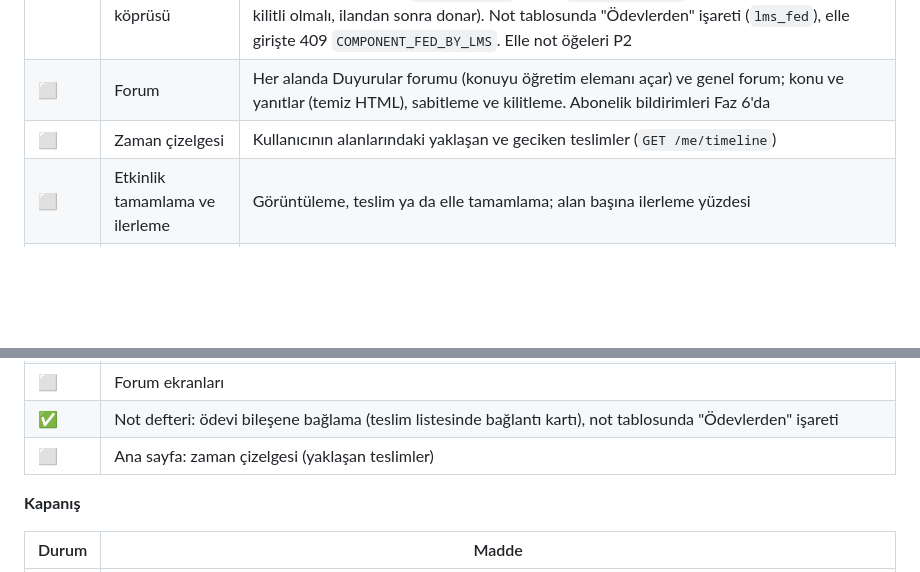
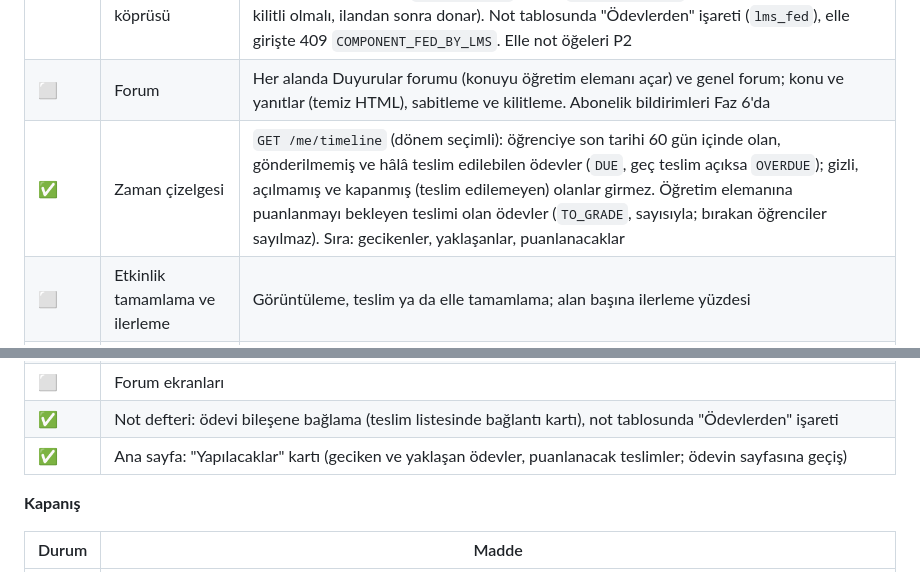
Before and after one commit to CAPELLAX02/agora, a Markdown page: docs/mimari/07-yol-haritasi.md, 2 parts joined by grey strips. Rendered like a GitHub page; blank space fills up the shorter version.

Commit message:
Yol haritası: zaman çizelgesi ve ana sayfa kartı işaretlendi

```diff
--- a/docs/mimari/07-yol-haritasi.md
+++ b/docs/mimari/07-yol-haritasi.md
@@ -341,7 +341,7 @@ flowchart LR
 | ✅ | Ödev | Açılış, son tarih, kesin kapanış; deneme hakkı; teslim türleri (dosya, çevrimiçi metin), dosya sayısı, boyut ve tür sınırları; geç teslim politikası. Taslak ve gönderme, durum (deneme, kalan süre, geç); puanlama, geri bildirim ve yayımlama; gönderim yorumları. Ödev bir etkinlik türüdür (ayarlar etkinlikle birlikte yazılır). Öğrenci: `GET/PUT /activities/{id}/my-submission` (ilk taslak If-Match'siz, sonra sürümlü), `submit`, `attempts` (öncekinin içeriğiyle yeni deneme), yorumlar, kendi dosyasının imzalı URL'si; süresi geçen ödev okunmaya devam eder. Öğretim elemanı: teslim listesi (bütün öğrenciler, özet: gönderen, taslak, başlamayan, geç, puanlanmayı bekleyen), öğrenci ayrıntısı, puan ve geri bildirim (son denemeye, teslim etmeyene de; sürümlü), yorum, teslim dosyası, puanları yayımlama; izleyici salt okunur. Puanlar yüzde birlik tamsayı (§5 #14), geç kesintisi okunurken hesaplanır. Excel ile toplu puan (§5 #18): `GET /activities/{id}/grades.xlsx` (teslim durumu ve geç kesintisi, puan 0-en yüksek puan doğrulamalı, düz metin geri bildirim, kimlik sayfası), `grades/import/preview` ve `grades/import` (CSV de; boş hücre değiştirmez, biçimli geri bildirim düz yazısı aynıysa korunur, `If-Match` puan sürümü, tek transaction, denetim izi) |
 | ✅ | Not öğesi ↔ değerlendirme bileşeni köprüsü | Ödev, şubenin dönem içi bir bileşenine ağırlıkla bağlanır (`GET/PUT /activities/{id}/link`, `lms.assignment_links`); bileşen notu yayımlanmış bağlı ödevlerin kesinti sonrası puanlarının 100'lük ağırlıklı ortalaması (puanı olmayan 0, tam kesirle), not modülüne `source = LMS` yazılır (`ApplyLMSScores`: pencere aranmaz, plan kilitli olmalı, ilandan sonra donar). Not tablosunda "Ödevlerden" işareti (`lms_fed`), elle girişte 409 `COMPONENT_FED_BY_LMS`. Elle not öğeleri P2 |
 | ⬜ | Forum | Her alanda Duyurular forumu (konuyu öğretim elemanı açar) ve genel forum; konu ve yanıtlar (temiz HTML), sabitleme ve kilitleme. Abonelik bildirimleri Faz 6'da |
-| ⬜ | Zaman çizelgesi | Kullanıcının alanlarındaki yaklaşan ve geciken teslimler (`GET /me/timeline`) |
+| ✅ | Zaman çizelgesi | `GET /me/timeline` (dönem seçimli): öğrenciye son tarihi 60 gün içinde olan, gönderilmemiş ve hâlâ teslim edilebilen ödevler (`DUE`, geç teslim açıksa `OVERDUE`); gizli, açılmamış ve kapanmış (teslim edilemeyen) olanlar girmez. Öğretim elemanına puanlanmayı bekleyen teslimi olan ödevler (`TO_GRADE`, sayısıyla; bırakan öğrenciler sayılmaz). Sıra: gecikenler, yaklaşanlar, puanlanacaklar |
 | ⬜ | Etkinlik tamamlama ve ilerleme | Görüntüleme, teslim ya da elle tamamlama; alan başına ilerleme yüzdesi |
 | ⬜ | İş metrikleri | Yüklenen dosyalar ve baytlar, teslimler (geç dahil), forum gönderileri; Grafana satırı |
 | ⬜ | Seed: ders alanı demosu | COM1007-1 için haftalık bölümler, dosyalar, sayfa, bağlantı, ödev ve teslimler, forum; ödev ara sınav bileşenine bağlı değil, laboratuvara bağlı |
@@ -356,7 +356,7 @@ flowchart LR
 | ✅ | Ödev: öğrenci teslimi (sürükle-bırak yükleme, ilerleme, taslak ve gönder, durum tablosu, yeni deneme, yorumlar); öğretim elemanı ödev ayarları formu, teslim listesi (özet, süzme), puanlama paneli (denemeler, puan, zengin metin geri bildirim, yorum), yayımlama, Excel ile toplu puan (§5 #18): şablon indirme ve satır satır önizlemeli içe aktarma |
 | ⬜ | Forum ekranları |
 | ✅ | Not defteri: ödevi bileşene bağlama (teslim listesinde bağlantı kartı), not tablosunda "Ödevlerden" işareti |
-| ⬜ | Ana sayfa: zaman çizelgesi (yaklaşan teslimler) |
+| ✅ | Ana sayfa: "Yapılacaklar" kartı (geciken ve yaklaşan ödevler, puanlanacak teslimler; ödevin sayfasına geçiş) |
 
 **Kapanış**
 
```
